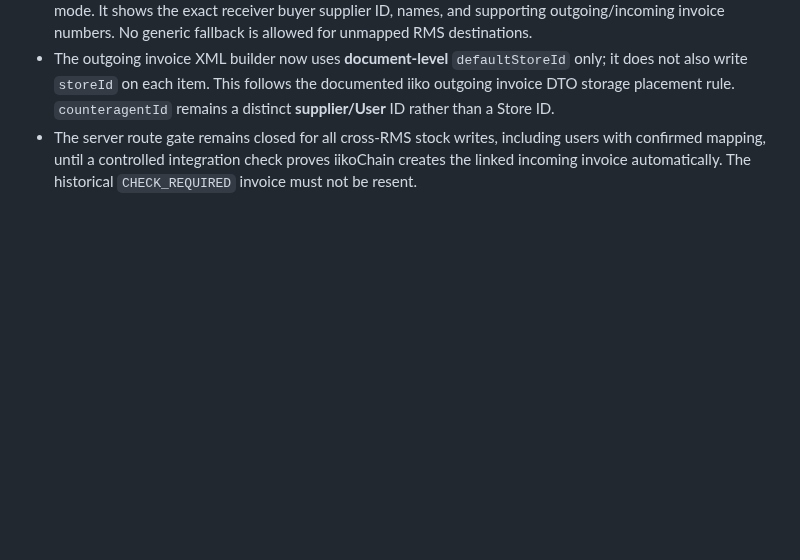
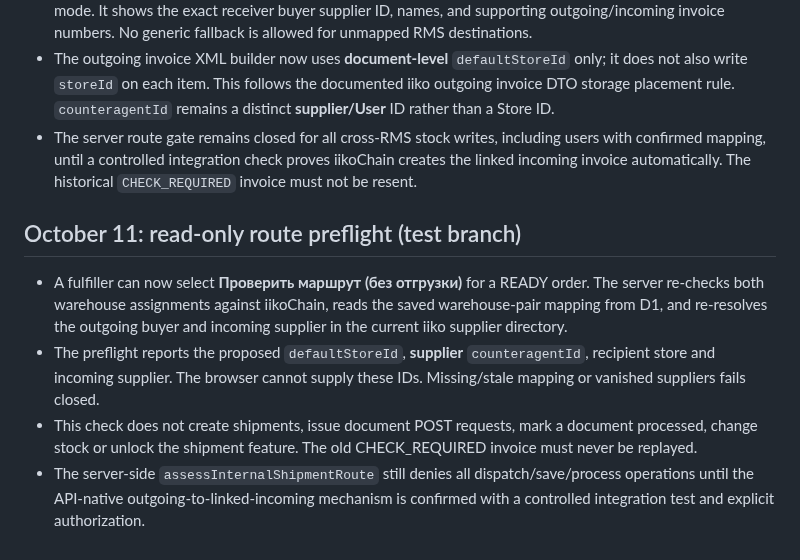
Before and after one commit to Anar044/anarsystem, a Markdown page: INTERNAL_ORDERS_RMS.md, the part around the change. Rendered like a GitHub page; blank space fills up the shorter version.

Commit message:
Document read-only mapped route check and shipment safety limitations

```diff
--- a/INTERNAL_ORDERS_RMS.md
+++ b/INTERNAL_ORDERS_RMS.md
@@ -132,3 +132,10 @@ Run `node --test tests/internal-shipment-core.test.mjs`; it checks package/base-
 - The saved per-server, per-warehouse-pair mapping is displayed on each READY internal order in read-only mode. It shows the exact receiver buyer supplier ID, names, and supporting outgoing/incoming invoice numbers. No generic fallback is allowed for unmapped RMS destinations.
 - The outgoing invoice XML builder now uses **document-level** `defaultStoreId` only; it does not also write `storeId` on each item. This follows the documented iiko outgoing invoice DTO storage placement rule. `counteragentId` remains a distinct **supplier/User** ID rather than a Store ID.
 - The server route gate remains closed for all cross-RMS stock writes, including users with confirmed mapping, until a controlled integration check proves iikoChain creates the linked incoming invoice automatically. The historical `CHECK_REQUIRED` invoice must not be resent.
+
+## October 11: read-only route preflight (test branch)
+
+- A fulfiller can now select **Проверить маршрут (без отгрузки)** for a READY order. The server re-checks both warehouse assignments against iikoChain, reads the saved warehouse-pair mapping from D1, and re-resolves the outgoing buyer and incoming supplier in the current iiko supplier directory.
+- The preflight reports the proposed `defaultStoreId`, **supplier** `counteragentId`, recipient store and incoming supplier. The browser cannot supply these IDs. Missing/stale mapping or vanished suppliers fails closed.
+- This check does not create shipments, issue document POST requests, mark a document processed, change stock or unlock the shipment feature. The old CHECK_REQUIRED invoice must never be replayed.
+- The server-side `assessInternalShipmentRoute` still denies all dispatch/save/process operations until the API-native outgoing-to-linked-incoming mechanism is confirmed with a controlled integration test and explicit authorization.
```
